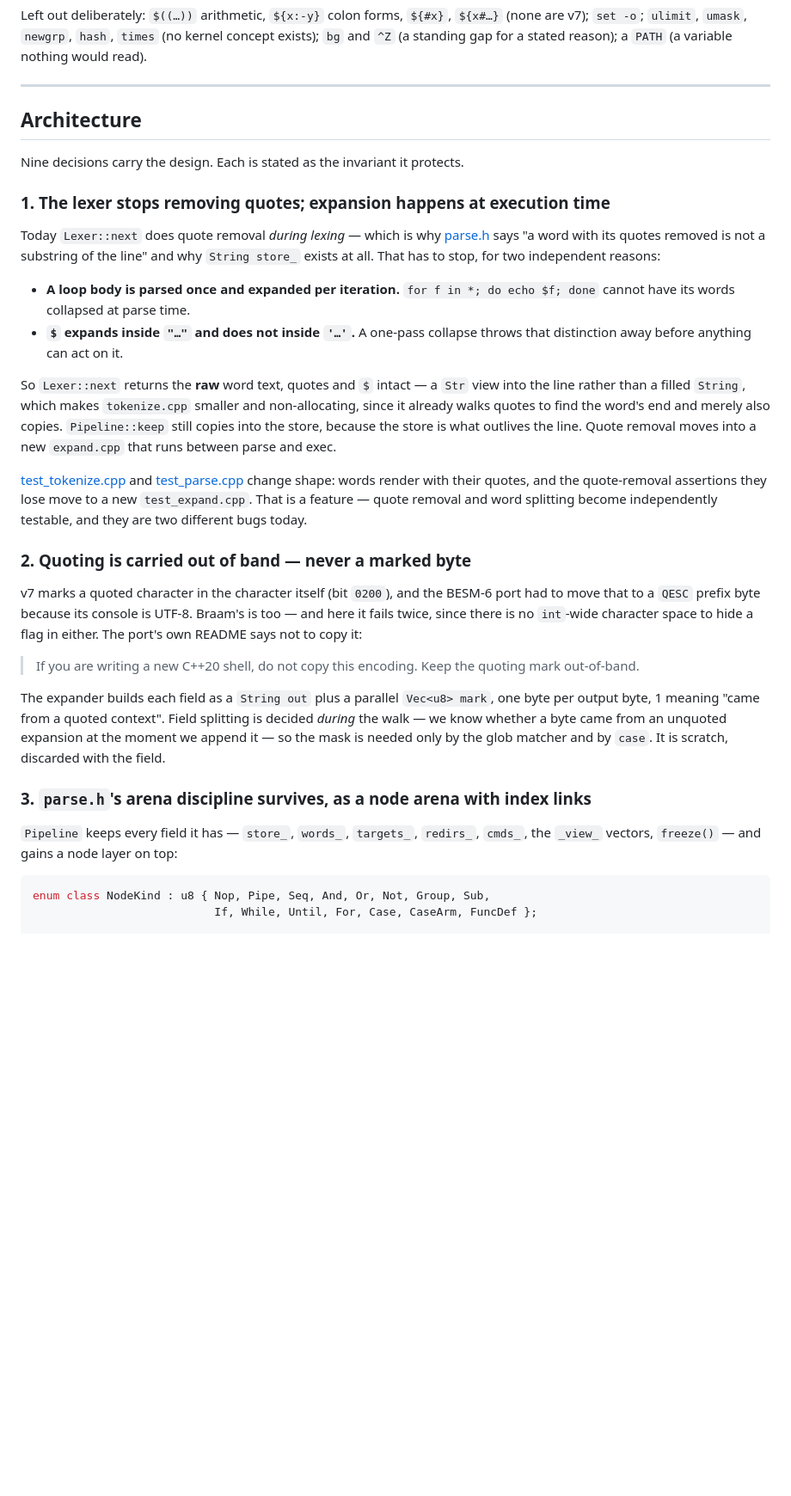
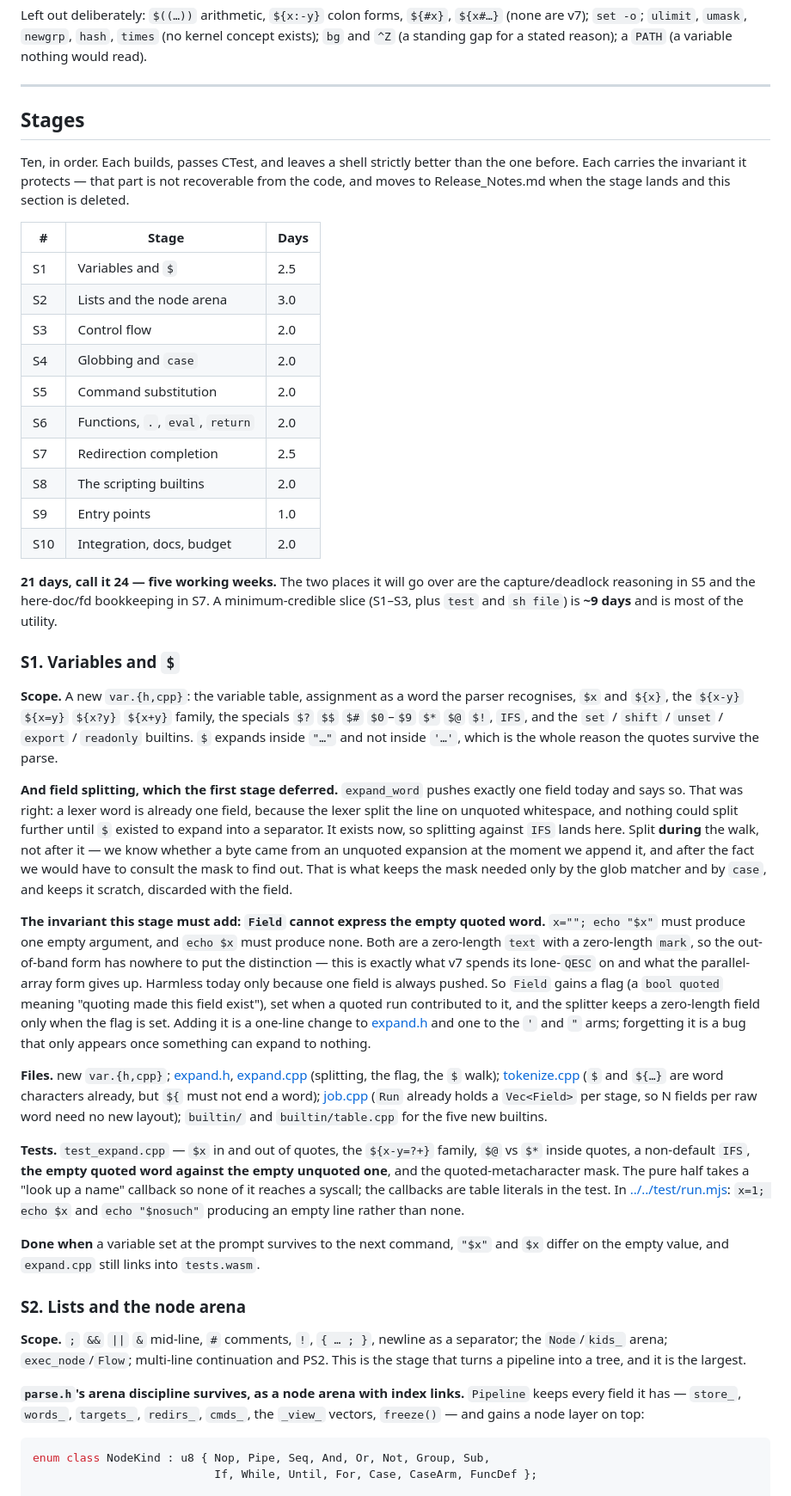
Before and after one commit to braam-os/core, a Markdown page: src/sh/TODO.md, the part around one of its changes. Shown at 86% size. Drawn GitHub-style; blank space fills up the shorter version.

````diff
--- a/src/sh/TODO.md
+++ b/src/sh/TODO.md
@@ -65,52 +72,81 @@ v7); `set -o`; `ulimit`, `umask`, `newgrp`, `hash`, `times` (no kernel concept e
 
 ---
 
-## Architecture
+## Stages
 
-Nine decisions carry the design. Each is stated as the invariant it protects.
+Ten, in order. Each builds, passes CTest, and leaves a shell strictly better than the one
+before. Each carries the invariant it protects — that part is not recoverable from the code, and
+moves to Release_Notes.md when the stage lands and this section is deleted.
 
-### 1. The lexer stops removing quotes; expansion happens at execution time
+| # | Stage | Days |
+|---|---|---|
+| S1 | Variables and `$` | 2.5 |
+| S2 | Lists and the node arena | 3.0 |
+| S3 | Control flow | 2.0 |
+| S4 | Globbing and `case` | 2.0 |
+| S5 | Command substitution | 2.0 |
+| S6 | Functions, `.`, `eval`, `return` | 2.0 |
+| S7 | Redirection completion | 2.5 |
+| S8 | The scripting builtins | 2.0 |
+| S9 | Entry points | 1.0 |
+| S10 | Integration, docs, budget | 2.0 |
 
-Today `Lexer::next` does quote removal *during lexing* — which is why [parse.h](parse.h) says "a
-word with its quotes removed is not a substring of the line" and why `String store_` exists at
-all. That has to stop, for two independent reasons:
+**21 days, call it 24 — five working weeks.** The two places it will go over are the
+capture/deadlock reasoning in S5 and the here-doc/fd bookkeeping in S7. A
+minimum-credible slice (S1–S3, plus `test` and `sh file`) is **~9 days** and is most of the utility.
 
-- **A loop body is parsed once and expanded per iteration.** `for f in *; do echo $f; done`
-  cannot have its words collapsed at parse time.
-- **`$` expands inside `"…"` and does not inside `'…'`.** A one-pass collapse throws that
-  distinction away before anything can act on it.
+### S1. Variables and `$`
 
-So `Lexer::next` returns the **raw** word text, quotes and `$` intact — a `Str` view into the
-line rather than a filled `String`, which makes `tokenize.cpp` smaller and non-allocating, since
-it already walks quotes to find the word's end and merely also copies. `Pipeline::keep` still
-copies into the store, because the store is what outlives the line. Quote removal moves into a
-new `expand.cpp` that runs between parse and exec.
+**Scope.** A new `var.{h,cpp}`: the variable table, assignment as a word the parser recognises,
+`$x` and `${x}`, the `${x-y}` `${x=y}` `${x?y}` `${x+y}` family, the specials `$?` `$$` `$#`
+`$0`–`$9` `$*` `$@` `$!`, `IFS`, and the `set` / `shift` / `unset` / `export` / `readonly`
+builtins. `$` expands inside `"…"` and not inside `'…'`, which is the whole reason the quotes
+survive the parse.
 
-[test_tokenize.cpp](../../test/unit/test_tokenize.cpp) and
-[test_parse.cpp](../../test/unit/test_parse.cpp) change shape: words render with their quotes,
-and the quote-removal assertions they lose move to a new `test_expand.cpp`. That is a feature —
-quote removal and word splitting become independently testable, and they are two different bugs
-today.
+**And field splitting, which the first stage deferred.** `expand_word` pushes exactly one field
+today and says so. That was right: a lexer word is already one field, because the lexer split
+the line on unquoted whitespace, and nothing could split further until `$` existed to expand
+into a separator. It exists now, so splitting against `IFS` lands here. Split **during** the
+walk, not after it — we know whether a byte came from an unquoted expansion at the moment we
+append it, and after the fact we would have to consult the mask to find out. That is what keeps
+the mask needed only by the glob matcher and by `case`, and keeps it scratch, discarded with the
+field.
 
-### 2. Quoting is carried out of band — never a marked byte
+**The invariant this stage must add: `Field` cannot express the empty quoted word.** `x=""; echo
+"$x"` must produce one empty argument, and `echo $x` must produce none. Both are a zero-length
+`text` with a zero-length `mark`, so the out-of-band form has nowhere to put the distinction —
+this is exactly what v7 spends its lone-`QESC` on and what the parallel-array form gives up.
+Harmless today only because one field is always pushed. So `Field` gains a flag (a `bool quoted`
+meaning "quoting made this field exist"), set when a quoted run contributed to it, and the
+splitter keeps a zero-length field only when the flag is set. Adding it is a one-line change to
+[expand.h](expand.h) and one to the `'` and `"` arms; forgetting it is a bug that only appears
+once something can expand to nothing.
 
-v7 marks a quoted character in the character itself (bit `0200`), and the BESM-6 port had to move
-that to a `QESC` prefix byte because its console is UTF-8. Braam's is too — and here it fails
-twice, since there is no `int`-wide character space to hide a flag in either. The port's own
-README says not to copy it:
+**Files.** new `var.{h,cpp}`; [expand.h](expand.h), [expand.cpp](expand.cpp) (splitting, the
+flag, the `$` walk); [tokenize.cpp](tokenize.cpp) (`$` and `${…}` are word characters already,
+but `${` must not end a word); [job.cpp](job.cpp) (`Run` already holds a `Vec<Field>` per stage,
+so N fields per raw word need no new layout); `builtin/` and `builtin/table.cpp` for the five
+new builtins.
 
-> If you are writing a new C++20 shell, do not copy this encoding. Keep the quoting mark
-> out-of-band.
+**Tests.** `test_expand.cpp` — `$x` in and out of quotes, the `${x-y=?+}` family, `$@` vs `$*`
+inside quotes, a non-default `IFS`, **the empty quoted word against the empty unquoted one**,
+and the quoted-metacharacter mask. The pure half takes a "look up a name" callback so none of it
+reaches a syscall; the callbacks are table literals in the test. In
+[../../test/run.mjs](../../test/run.mjs): `x=1; echo $x` and `echo "$nosuch"` producing an empty
+line rather than none.
 
-The expander builds each field as a `String out` plus a parallel `Vec<u8> mark`, one byte per
-output byte, 1 meaning "came from a quoted context". Field splitting is decided *during* the walk
-— we know whether a byte came from an unquoted expansion at the moment we append it — so the mask
-is needed only by the glob matcher and by `case`. It is scratch, discarded with the field.
+**Done when** a variable set at the prompt survives to the next command, `"$x"` and `$x` differ
+on the empty value, and `expand.cpp` still links into `tests.wasm`.
 
-### 3. `parse.h`'s arena discipline survives, as a node arena with index links
+### S2. Lists and the node arena
 
-`Pipeline` keeps every field it has — `store_`, `words_`, `targets_`, `redirs_`, `cmds_`, the
-`_view_` vectors, `freeze()` — and gains a node layer on top:
+**Scope.** `;` `&&` `||` `&` mid-line, `#` comments, `!`, `{ … ; }`, newline as a separator; the
+`Node`/`kids_` arena; `exec_node`/`Flow`; multi-line continuation and PS2. This is the stage that
+turns a pipeline into a tree, and it is the largest.
+
+**`parse.h`'s arena discipline survives, as a node arena with index links.** `Pipeline` keeps
+every field it has — `store_`, `words_`, `targets_`, `redirs_`, `cmds_`, the `_view_` vectors,
+`freeze()` — and gains a node layer on top:
 
 ```cpp
 enum class NodeKind : u8 { Nop, Pipe, Seq, And, Or, Not, Group, Sub,
````
Also changed, not shown: other parts of src/sh/TODO.md (+213 -135 lines).
